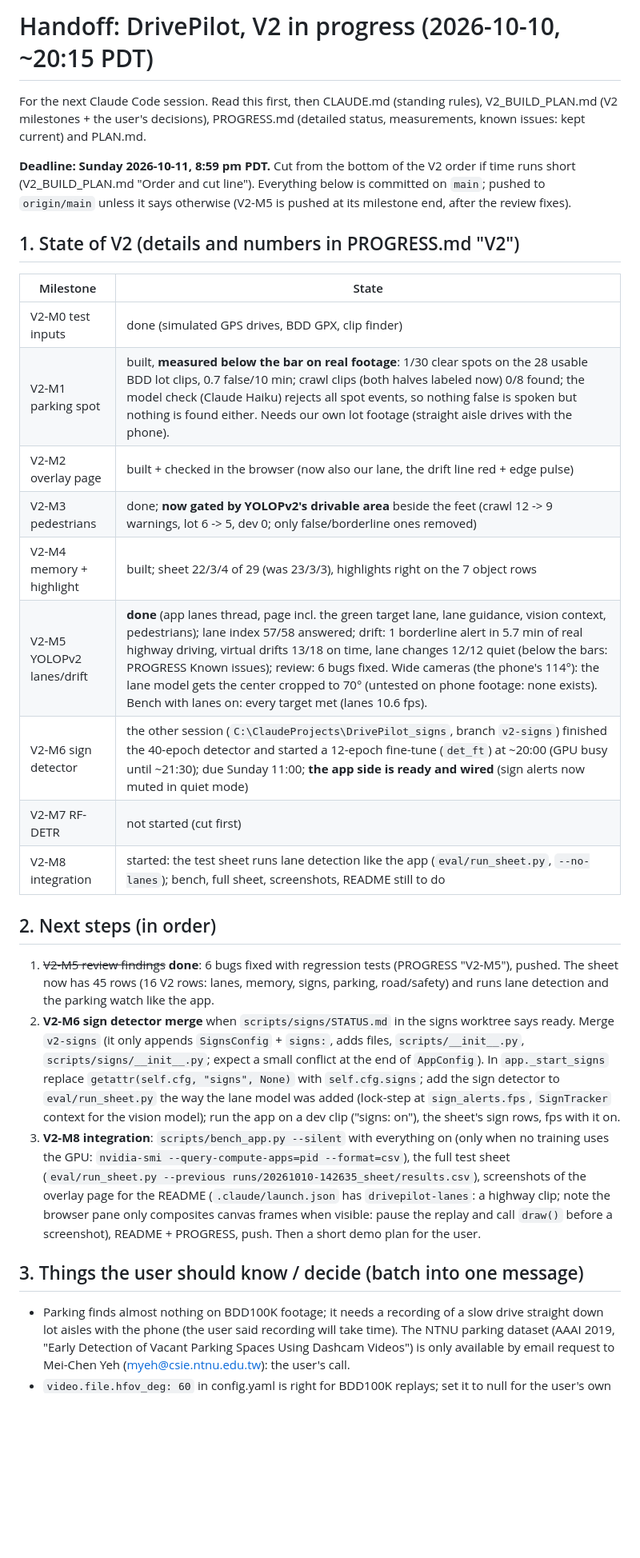
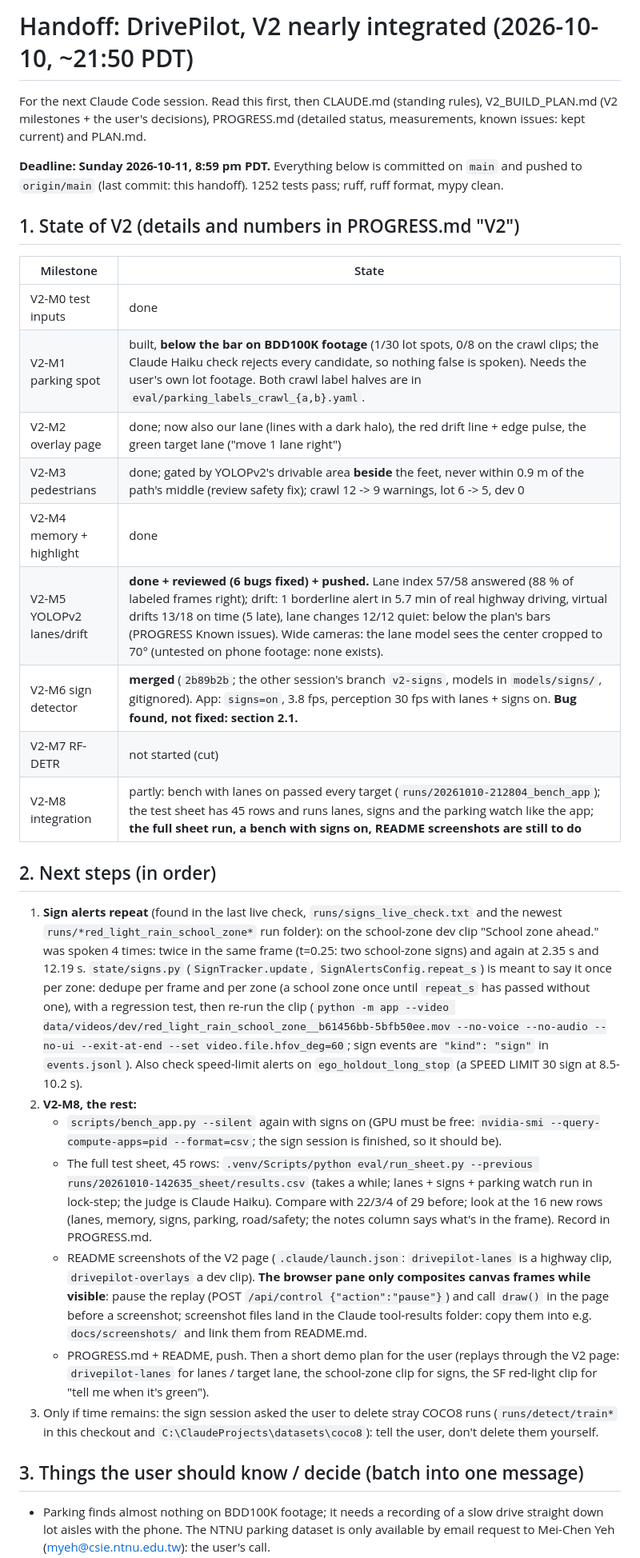
Before and after one commit to NMGit-hub/DrivePilotBananaHacks2026, a Markdown page: HANDOFF.md, the part around one of its changes. Shown at 80% size. GitHub-like rendering; blank space fills up the shorter version.

Commit message:
Handoff for the next session: signs merged (alerts repeat: to fix), lanes done and reviewed, M8 still to finish
Co-Authored-By: Claude Opus 5.5 <noreply@anthropic.com>

```diff
--- a/HANDOFF.md
+++ b/HANDOFF.md
@@ -1,43 +1,51 @@
-# Handoff: DrivePilot, V2 in progress (2026-10-10, ~20:15 PDT)
+# Handoff: DrivePilot, V2 nearly integrated (2026-10-10, ~21:50 PDT)
 
 For the next Claude Code session. Read this first, then CLAUDE.md (standing rules), V2_BUILD_PLAN.md (V2 milestones +
 the user's decisions), PROGRESS.md (detailed status, measurements, known issues: kept current) and PLAN.md.
 
-**Deadline: Sunday 2026-10-11, 8:59 pm PDT.** Cut from the bottom of the V2 order if time runs short
-(V2_BUILD_PLAN.md "Order and cut line"). Everything below is committed on `main`; pushed to `origin/main` unless it
-says otherwise (V2-M5 is pushed at its milestone end, after the review fixes).
+**Deadline: Sunday 2026-10-11, 8:59 pm PDT.** Everything below is committed on `main` and pushed to `origin/main`
+(last commit: this handoff). 1252 tests pass; ruff, ruff format, mypy clean.
 
 ## 1. State of V2 (details and numbers in PROGRESS.md "V2")
 | Milestone | State |
 | --- | --- |
-| V2-M0 test inputs | done (simulated GPS drives, BDD GPX, clip finder) |
-| V2-M1 parking spot | built, **measured below the bar on real footage**: 1/30 clear spots on the 28 usable BDD lot clips, 0.7 false/10 min; crawl clips (both halves labeled now) 0/8 found; the model check (Claude Haiku) rejects all spot events, so nothing false is spoken but nothing is found either. Needs our own lot footage (straight aisle drives with the phone). |
-| V2-M2 overlay page | built + checked in the browser (now also our lane, the drift line red + edge pulse) |
-| V2-M3 pedestrians | done; **now gated by YOLOPv2's drivable area** beside the feet (crawl 12 -> 9 warnings, lot 6 -> 5, dev 0; only false/borderline ones removed) |
-| V2-M4 memory + highlight | built; sheet 22/3/4 of 29 (was 23/3/3), highlights right on the 7 object rows |
-| V2-M5 YOLOPv2 lanes/drift | **done** (app lanes thread, page incl. the green target lane, lane guidance, vision context, pedestrians); lane index 57/58 answered; drift: 1 borderline alert in 5.7 min of real highway driving, virtual drifts 13/18 on time, lane changes 12/12 quiet (below the bars: PROGRESS Known issues); review: 6 bugs fixed. Wide cameras (the phone's 114°): the lane model gets the center cropped to 70° (untested on phone footage: none exists). Bench with lanes on: every target met (lanes 10.6 fps). |
-| V2-M6 sign detector | the other session (`C:\ClaudeProjects\DrivePilot_signs`, branch `v2-signs`) finished the 40-epoch detector and started a 12-epoch fine-tune (`det_ft`) at ~20:00 (GPU busy until ~21:30); due Sunday 11:00; **the app side is ready and wired** (sign alerts now muted in quiet mode) |
-| V2-M7 RF-DETR | not started (cut first) |
-| V2-M8 integration | started: the test sheet runs lane detection like the app (`eval/run_sheet.py`, `--no-lanes`); bench, full sheet, screenshots, README still to do |
+| V2-M0 test inputs | done |
+| V2-M1 parking spot | built, **below the bar on BDD100K footage** (1/30 lot spots, 0/8 on the crawl clips; the Claude Haiku check rejects every candidate, so nothing false is spoken). Needs the user's own lot footage. Both crawl label halves are in `eval/parking_labels_crawl_{a,b}.yaml`. |
+| V2-M2 overlay page | done; now also our lane (lines with a dark halo), the red drift line + edge pulse, the green target lane ("move 1 lane right") |
+| V2-M3 pedestrians | done; gated by YOLOPv2's drivable area **beside** the feet, never within 0.9 m of the path's middle (review safety fix); crawl 12 -> 9 warnings, lot 6 -> 5, dev 0 |
+| V2-M4 memory + highlight | done |
+| V2-M5 YOLOPv2 lanes/drift | **done + reviewed (6 bugs fixed) + pushed.** Lane index 57/58 answered (88 % of labeled frames right); drift: 1 borderline alert in 5.7 min of real highway driving, virtual drifts 13/18 on time (5 late), lane changes 12/12 quiet: below the plan's bars (PROGRESS Known issues). Wide cameras: the lane model sees the center cropped to 70° (untested on phone footage: none exists). |
+| V2-M6 sign detector | **merged** (`2b89b2b`; the other session's branch `v2-signs`, models in `models/signs/`, gitignored). App: `signs=on`, 3.8 fps, perception 30 fps with lanes + signs on. **Bug found, not fixed: section 2.1.** |
+| V2-M7 RF-DETR | not started (cut) |
+| V2-M8 integration | partly: bench with lanes on passed every target (`runs/20261010-212804_bench_app`); the test sheet has 45 rows and runs lanes, signs and the parking watch like the app; **the full sheet run, a bench with signs on, README screenshots are still to do** |
 
 ## 2. Next steps (in order)
-1. ~~V2-M5 review findings~~ **done**: 6 bugs fixed with regression tests (PROGRESS "V2-M5"), pushed. The sheet now
-   has 45 rows (16 V2 rows: lanes, memory, signs, parking, road/safety) and runs lane detection and the parking
-   watch like the app.
-2. **V2-M6 sign detector merge** when `scripts/signs/STATUS.md` in the signs worktree says ready. Merge `v2-signs`
-   (it only appends `SignsConfig` + `signs:`, adds files, `scripts/__init__.py`, `scripts/signs/__init__.py`; expect a
-   small conflict at the end of `AppConfig`). In `app._start_signs` replace `getattr(self.cfg, "signs", None)` with
-   `self.cfg.signs`; add the sign detector to `eval/run_sheet.py` the way the lane model was added (lock-step at
-   `sign_alerts.fps`, `SignTracker` context for the vision model); run the app on a dev clip ("signs: on"), the sheet's
-   sign rows, fps with it on.
-3. **V2-M8 integration**: `scripts/bench_app.py --silent` with everything on (only when no training uses the GPU:
-   `nvidia-smi --query-compute-apps=pid --format=csv`), the full test sheet (`eval/run_sheet.py --previous
-   runs/20261010-142635_sheet/results.csv`), screenshots of the overlay page for the README (`.claude/launch.json` has
-   `drivepilot-lanes`: a highway clip; note the browser pane only composites canvas frames when visible: pause the
-   replay and call `draw()` before a screenshot), README + PROGRESS, push. Then a short demo plan for the user.
+1. **Sign alerts repeat** (found in the last live check, `runs/signs_live_check.txt` and the newest
+   `runs/*red_light_rain_school_zone*` run folder): on the school-zone dev clip "School zone ahead." was spoken 4
+   times: twice in the same frame (t=0.25: two school-zone signs) and again at 2.35 s and 12.19 s. `state/signs.py`
+   (`SignTracker.update`, `SignAlertsConfig.repeat_s`) is meant to say it once per zone: dedupe per frame and per
+   zone (a school zone once until `repeat_s` has passed without one), with a regression test, then re-run the clip
+   (`python -m app --video data/videos/dev/red_light_rain_school_zone__b61456bb-5bfb50ee.mov --no-voice --no-audio
+   --no-ui --exit-at-end --set video.file.hfov_deg=60`; sign events are `"kind": "sign"` in `events.jsonl`). Also
+   check speed-limit alerts on `ego_holdout_long_stop` (a SPEED LIMIT 30 sign at 8.5-10.2 s).
+2. **V2-M8, the rest:**
+   - `scripts/bench_app.py --silent` again with signs on (GPU must be free: `nvidia-smi --query-compute-apps=pid
+     --format=csv`; the sign session is finished, so it should be).
+   - The full test sheet, 45 rows: `.venv/Scripts/python eval/run_sheet.py --previous
+     runs/20261010-142635_sheet/results.csv` (takes a while; lanes + signs + parking watch run in lock-step; the
+     judge is Claude Haiku). Compare with 22/3/4 of 29 before; look at the 16 new rows (lanes, memory, signs,
+     parking, road/safety; the notes column says what's in the frame). Record in PROGRESS.md.
+   - README screenshots of the V2 page (`.claude/launch.json`: `drivepilot-lanes` is a highway clip,
+     `drivepilot-overlays` a dev clip). **The browser pane only composites canvas frames while visible**: pause the
+     replay (POST `/api/control {"action":"pause"}`) and call `draw()` in the page before a screenshot; screenshot
+     files land in the Claude tool-results folder: copy them into e.g. `docs/screenshots/` and link them from
+     README.md.
+   - PROGRESS.md + README, push. Then a short demo plan for the user (replays through the V2 page: `drivepilot-lanes`
+     for lanes / target lane, the school-zone clip for signs, the SF red-light clip for "tell me when it's green").
+3. Only if time remains: the sign session asked the user to delete stray COCO8 runs (`runs/detect/train*` in this
+   checkout and `C:\ClaudeProjects\datasets\coco8`): tell the user, don't delete them yourself.
 
 ## 3. Things the user should know / decide (batch into one message)
 - Parking finds almost nothing on BDD100K footage; it needs a recording of a slow drive straight down lot aisles
-  with the phone (the user said recording will take time). The NTNU parking dataset (AAAI 2019, "Early Detection of
-  Vacant Parking Spaces Using Dashcam Videos") is only available by email request to Mei-Chen Yeh
+  with the phone. The NTNU parking dataset is only available by email request to Mei-Chen Yeh
   (myeh@csie.ntnu.edu.tw): the user's call.
```
Also changed, not shown: other parts of HANDOFF.md (+19 -12 lines), PROGRESS.md (+9 -1 lines).
